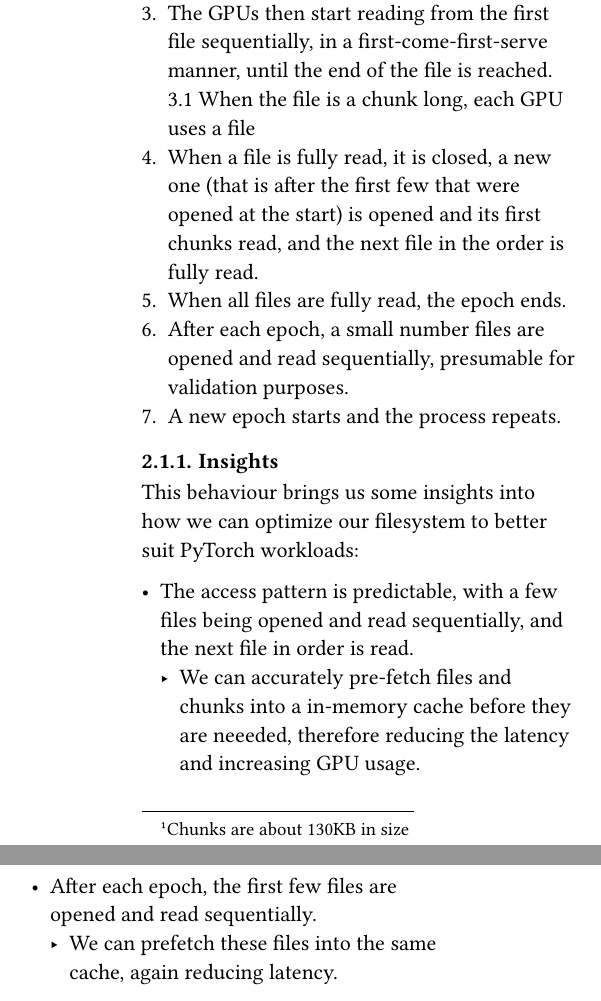
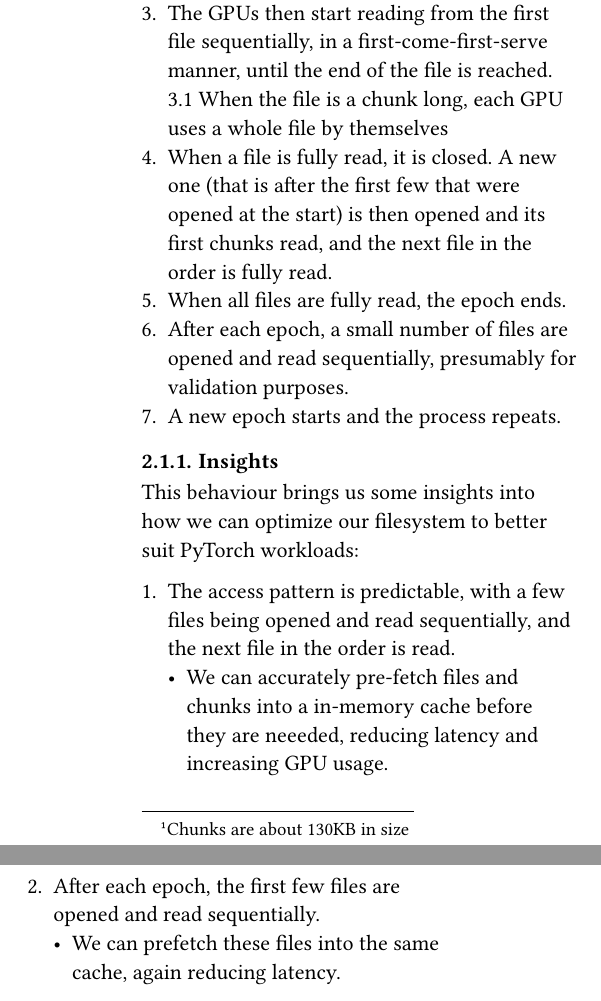
Before and after one commit to danielsp45/torchFS, a Typst document (report/main.typ): two parts of the columns of page 2 of 3, joined at a grey line, cut so that both start at the same text. The pictures show the PDF file report/main.pdf that the author committed with the source.

Commit message:
hope its fr this time

```diff
--- a/report/main.typ
+++ b/report/main.typ
@@ -69,19 +69,19 @@ After evaluation, we found the PyTorch access pattern to be as follows:
 1. Epoch Starts
 2. The GPU opens a few files, and reads a few chunks #footnote[Chunks are about 130KB in size] of data from each file immediately (presumably as a pre-fetch cache)
 3. The GPUs then start reading from the first file sequentially, in a first-come-first-serve manner, until the end of the file is reached.
-  3.1 When the file is a chunk long, each GPU uses a file
-4. When a file is fully read, it is closed, a new one (that is after the first few that were opened at the start) is opened and its first chunks read, and the next file in the order is fully read.
+  3.1 When the file is a chunk long, each GPU uses a whole file by themselves
+4. When a file is fully read, it is closed. A new one (that is after the first few that were opened at the start) is then opened and its first chunks read, and the next file in the order is fully read.
 5. When all files are fully read, the epoch ends.
-6. After each epoch, a small number files are opened and read sequentially, presumable for validation purposes.
+6. After each epoch, a small number of files are opened and read sequentially, presumably for validation purposes.
 7. A new epoch starts and the process repeats.
 
 === Insights
 
 This behaviour brings us some insights into how we can optimize our filesystem to better suit PyTorch workloads:
 
-- The access pattern is predictable, with a few files being opened and read sequentially, and the next file in order is read.
-  - We can accurately pre-fetch files and chunks into a in-memory cache before they are neeeded, therefore reducing the latency and increasing GPU usage.
-- After each epoch, the first few files are opened and read sequentially.
+1. The access pattern is predictable, with a few files being opened and read sequentially, and the next file in the order is read.
+  - We can accurately pre-fetch files and chunks into a in-memory cache before they are neeeded, reducing latency and increasing GPU usage.
+2. After each epoch, the first few files are opened and read sequentially.
   - We can prefetch these files into the same cache, again reducing latency.
 
 
```
Also changed, not shown: report/main.pdf.
